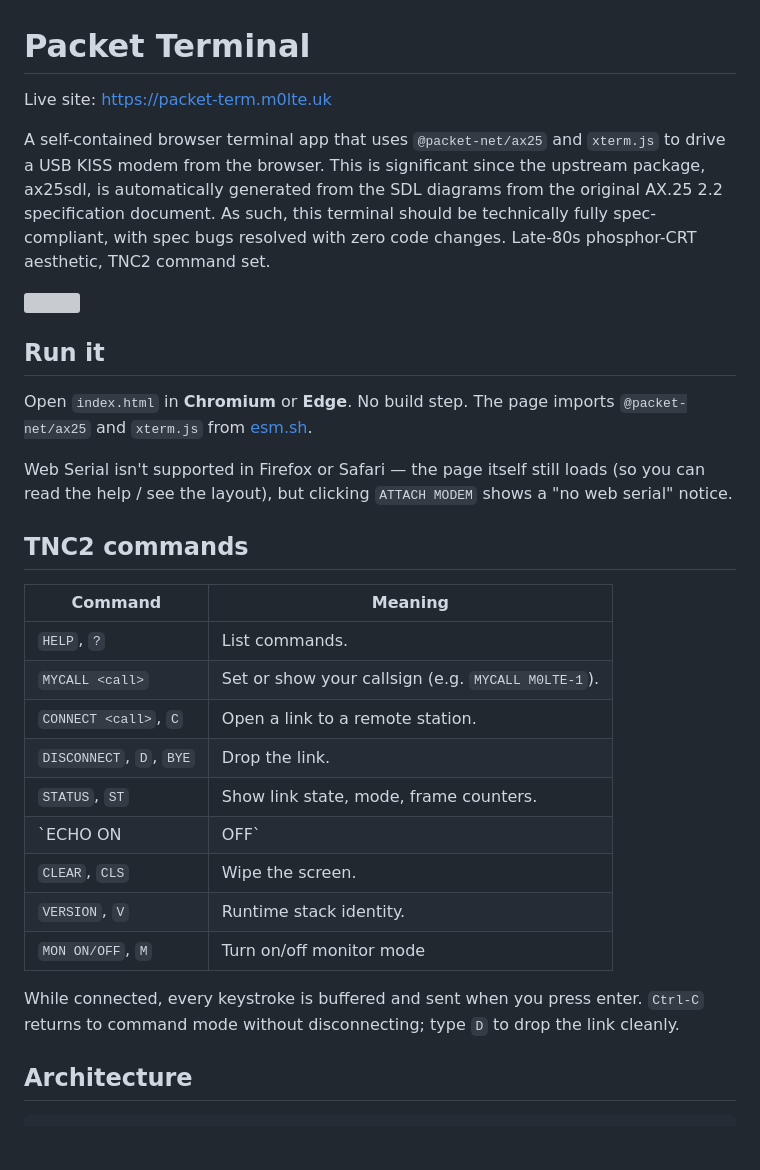
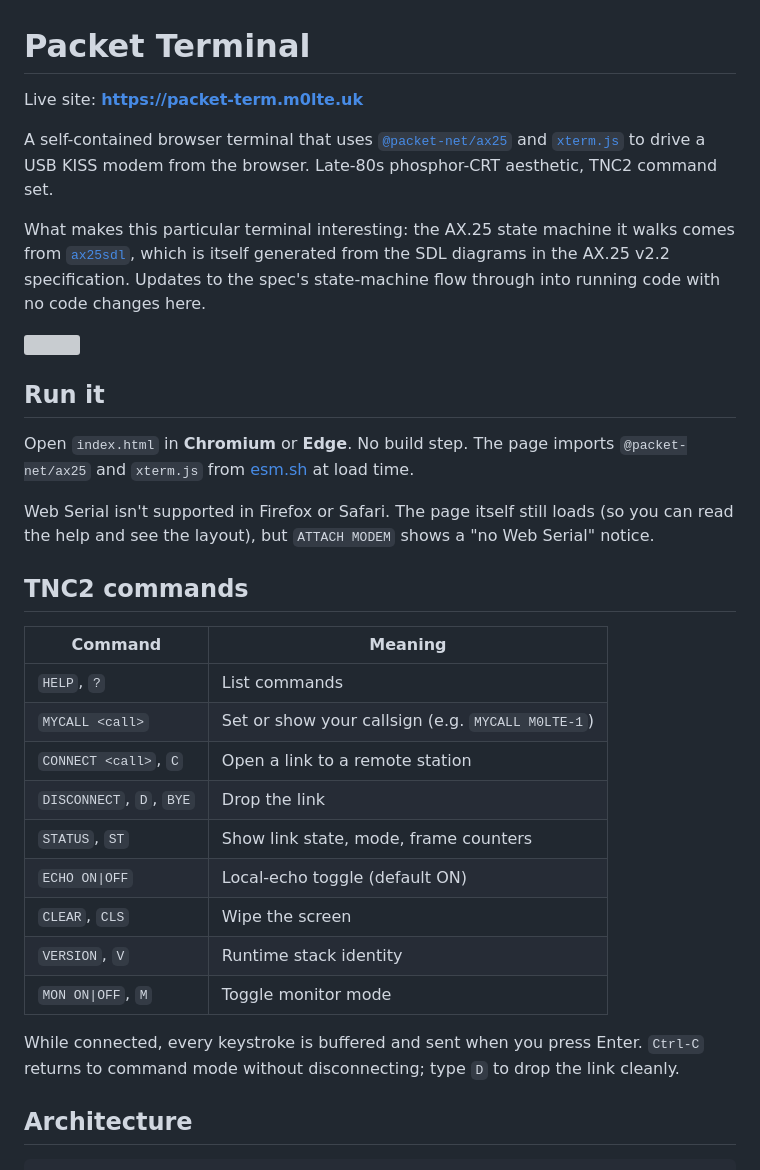
Before and after one commit to M0LTE/packet-term-web, a Markdown page: README.md, the part around one of its changes. Drawn GitHub-style; blank space fills up the shorter version; grey boxes are pictures that could not be loaded.

```diff
--- a/README.md
+++ b/README.md
@@ -1,39 +1,34 @@
 # Packet Terminal
 
-Live site: https://packet-term.m0lte.uk
+Live site: **https://packet-term.m0lte.uk**
 
-A self-contained browser terminal app that uses `@packet-net/ax25` and
-`xterm.js` to drive a USB KISS modem from the browser. This is significant since the upstream package, ax25sdl, is automatically generated from the SDL diagrams from the original AX.25 2.2 specification document. As such, this terminal should be technically fully spec-compliant, with spec bugs resolved with zero code changes.
-Late-80s phosphor-CRT aesthetic, TNC2 command set.
+A self-contained browser terminal that uses [`@packet-net/ax25`](https://www.npmjs.com/package/@packet-net/ax25) and [`xterm.js`](https://xtermjs.org) to drive a USB KISS modem from the browser. Late-80s phosphor-CRT aesthetic, TNC2 command set.
+
+What makes this particular terminal interesting: the AX.25 state machine it walks comes from [`ax25sdl`](https://github.com/m0lte/ax25sdl), which is itself generated from the SDL diagrams in the AX.25 v2.2 specification. Updates to the spec's state-machine flow through into running code with no code changes here.
 
 <img width="1065" height="746" src="https://github.com/user-attachments/assets/1d934e8f-a4d3-4695-95a6-930364fcd13d" />
 
 ## Run it
 
-Open `index.html` in **Chromium** or **Edge**. No build step. The page
-imports `@packet-net/ax25` and `xterm.js` from [esm.sh](https://esm.sh).
+Open `index.html` in **Chromium** or **Edge**. No build step. The page imports `@packet-net/ax25` and `xterm.js` from [esm.sh](https://esm.sh) at load time.
 
-Web Serial isn't supported in Firefox or Safari — the page itself still
-loads (so you can read the help / see the layout), but clicking `ATTACH MODEM`
-shows a "no web serial" notice.
+Web Serial isn't supported in Firefox or Safari. The page itself still loads (so you can read the help and see the layout), but `ATTACH MODEM` shows a "no Web Serial" notice.
 
 ## TNC2 commands
 
-| Command                | Meaning                                                   |
-| ---------------------- | --------------------------------------------------------- |
-| `HELP`, `?`            | List commands.                                            |
-| `MYCALL <call>`        | Set or show your callsign (e.g. `MYCALL M0LTE-1`).        |
-| `CONNECT <call>`, `C`  | Open a link to a remote station.                          |
-| `DISCONNECT`, `D`, `BYE` | Drop the link.                                          |
-| `STATUS`, `ST`         | Show link state, mode, frame counters.                    |
-| `ECHO ON | OFF`        | Local-echo toggle (default ON).                           |
-| `CLEAR`, `CLS`         | Wipe the screen.                                          |
-| `VERSION`, `V`         | Runtime stack identity.                                   |
-| `MON ON/OFF`, `M`      | Turn on/off monitor mode                                  |
+| Command | Meaning |
+| --- | --- |
+| `HELP`, `?` | List commands |
+| `MYCALL <call>` | Set or show your callsign (e.g. `MYCALL M0LTE-1`) |
+| `CONNECT <call>`, `C` | Open a link to a remote station |
+| `DISCONNECT`, `D`, `BYE` | Drop the link |
+| `STATUS`, `ST` | Show link state, mode, frame counters |
+| `ECHO ON\|OFF` | Local-echo toggle (default ON) |
+| `CLEAR`, `CLS` | Wipe the screen |
+| `VERSION`, `V` | Runtime stack identity |
+| `MON ON\|OFF`, `M` | Toggle monitor mode |
 
-While connected, every keystroke is buffered and sent when you press enter. `Ctrl-C`
-returns to command mode without disconnecting; type `D` to drop the
-link cleanly.
+While connected, every keystroke is buffered and sent when you press Enter. `Ctrl-C` returns to command mode without disconnecting; type `D` to drop the link cleanly.
 
 ## Architecture
 
```
Also changed, not shown: other parts of README.md (+23 -11 lines).
